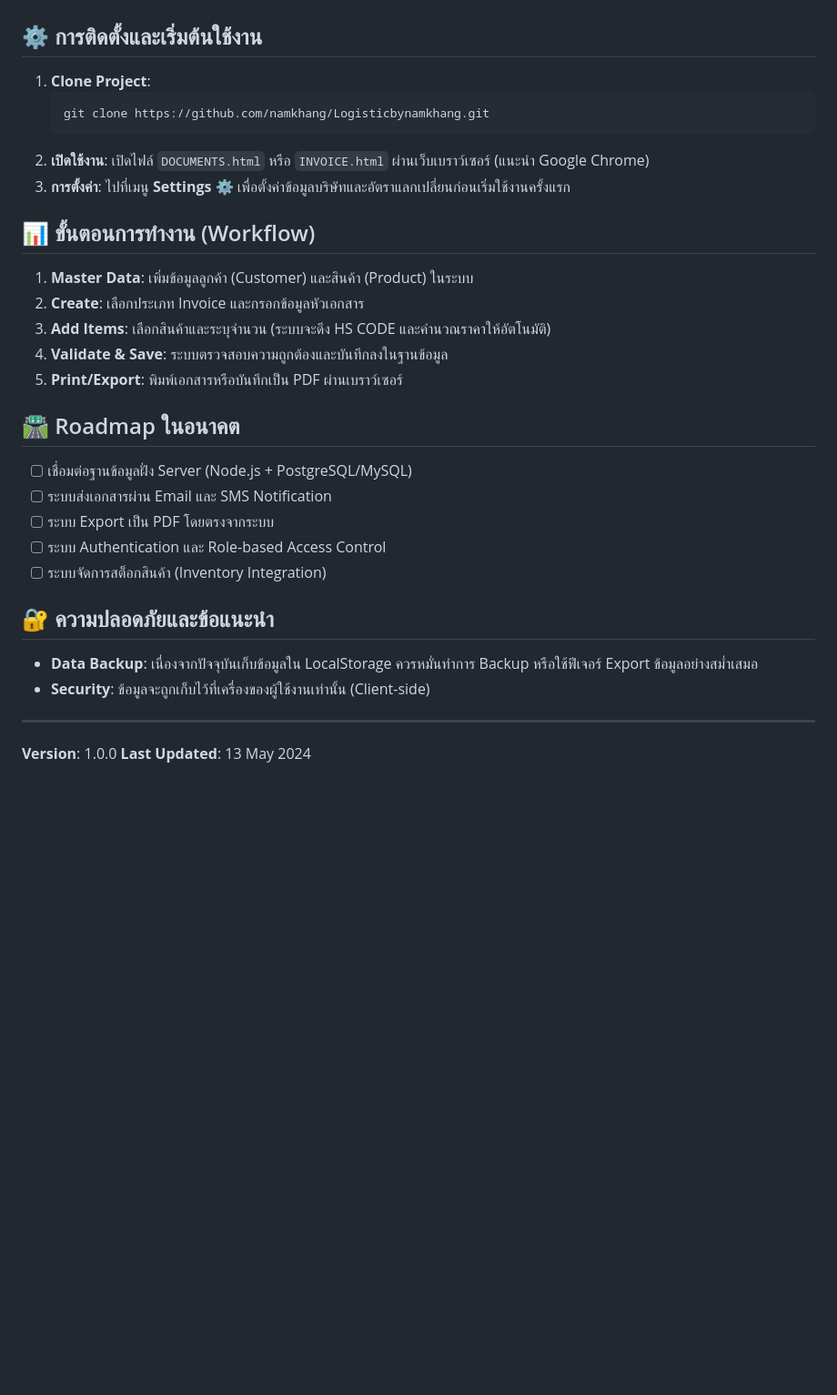
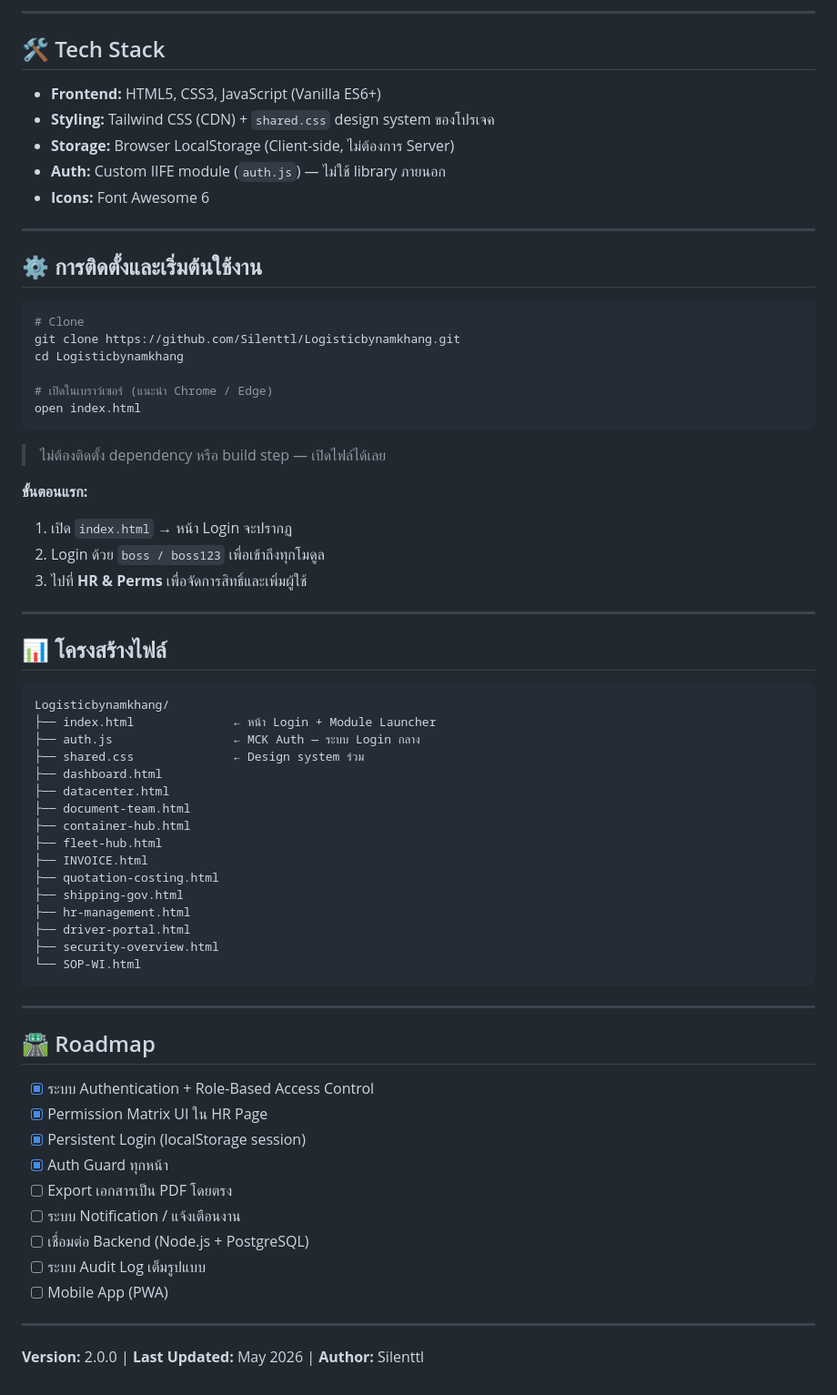
Before and after one commit to savesafedata006-create/Logisticbynamkhang, a Markdown page: README.md, the part around one of its changes. Shown at 91% size. Drawn GitHub-style; blank space fills up the shorter version.

````diff
--- a/README.md
+++ b/README.md
@@ -52,33 +62,70 @@
+---
+
+## 🛠 Tech Stack
+
+- **Frontend:** HTML5, CSS3, JavaScript (Vanilla ES6+)
+- **Styling:** Tailwind CSS (CDN) + `shared.css` design system ของโปรเจค
+- **Storage:** Browser LocalStorage (Client-side, ไม่ต้องการ Server)
+- **Auth:** Custom IIFE module (`auth.js`) — ไม่ใช้ library ภายนอก
+- **Icons:** Font Awesome 6
+
+---
 
 ## ⚙️ การติดตั้งและเริ่มต้นใช้งาน
 
-1.  **Clone Project**:
-    ```bash
-    git clone https://github.com/namkhang/Logisticbynamkhang.git
-    ```
-2.  **เปิดใช้งาน**:
-    เปิดไฟล์ `DOCUMENTS.html` หรือ `INVOICE.html` ผ่านเว็บเบราว์เซอร์ (แนะนำ Google Chrome)
-3.  **การตั้งค่า**:
-    ไปที่เมนู **Settings** ⚙️ เพื่อตั้งค่าข้อมูลบริษัทและอัตราแลกเปลี่ยนก่อนเริ่มใช้งานครั้งแรก
+```bash
+# Clone
+git clone https://github.com/Silenttl/Logisticbynamkhang.git
+cd Logisticbynamkhang
 
-## 📊 ขั้นตอนการทำงาน (Workflow)
-1.  **Master Data**: เพิ่มข้อมูลลูกค้า (Customer) และสินค้า (Product) ในระบบ
-2.  **Create**: เลือกประเภท Invoice และกรอกข้อมูลหัวเอกสาร
-3.  **Add Items**: เลือกสินค้าและระบุจำนวน (ระบบจะดึง HS CODE และคำนวณราคาให้อัตโนมัติ)
-4.  **Validate & Save**: ระบบตรวจสอบความถูกต้องและบันทึกลงในฐานข้อมูล
-5.  **Print/Export**: พิมพ์เอกสารหรือบันทึกเป็น PDF ผ่านเบราว์เซอร์
+# เปิดในเบราว์เซอร์ (แนะนำ Chrome / Edge)
+open index.html
+```
 
-## 🛣 Roadmap ในอนาคต
-- [ ] เชื่อมต่อฐานข้อมูลฝั่ง Server (Node.js + PostgreSQL/MySQL)
-- [ ] ระบบส่งเอกสารผ่าน Email และ SMS Notification
-- [ ] ระบบ Export เป็น PDF โดยตรงจากระบบ
-- [ ] ระบบ Authentication และ Role-based Access Control
-- [ ] ระบบจัดการสต็อกสินค้า (Inventory Integration)
+> ไม่ต้องติดตั้ง dependency หรือ build step — เปิดไฟล์ได้เลย
 
-## 🔐 ความปลอดภัยและข้อแนะนำ
-*   **Data Backup**: เนื่องจากปัจจุบันเก็บข้อมูลใน LocalStorage ควรหมั่นทำการ Backup หรือใช้ฟีเจอร์ Export ข้อมูลอย่างสม่ำเสมอ
-*   **Security**: ข้อมูลจะถูกเก็บไว้ที่เครื่องของผู้ใช้งานเท่านั้น (Client-side)
+**ขั้นตอนแรก:**
+1. เปิด `index.html` → หน้า Login จะปรากฏ
+2. Login ด้วย `boss / boss123` เพื่อเข้าถึงทุกโมดูล
+3. ไปที่ **HR & Perms** เพื่อจัดการสิทธิ์และเพิ่มผู้ใช้
 
 ---
-**Version**: 1.0.0
-**Last Updated**: 13 May 2024
+
+## 📊 โครงสร้างไฟล์
+
+```
+Logisticbynamkhang/
+├── index.html              ← หน้า Login + Module Launcher
+├── auth.js                 ← MCK Auth — ระบบ Login กลาง
+├── shared.css              ← Design system ร่วม
+├── dashboard.html
+├── datacenter.html
+├── document-team.html
+├── container-hub.html
+├── fleet-hub.html
+├── INVOICE.html
+├── quotation-costing.html
+├── shipping-gov.html
+├── hr-management.html
+├── driver-portal.html
+├── security-overview.html
+└── SOP-WI.html
+```
+
+---
+
+## 🛣 Roadmap
+
+- [x] ระบบ Authentication + Role-Based Access Control
+- [x] Permission Matrix UI ใน HR Page
+- [x] Persistent Login (localStorage session)
+- [x] Auth Guard ทุกหน้า
+- [ ] Export เอกสารเป็น PDF โดยตรง
+- [ ] ระบบ Notification / แจ้งเตือนงาน
+- [ ] เชื่อมต่อ Backend (Node.js + PostgreSQL)
+- [ ] ระบบ Audit Log เต็มรูปแบบ
+- [ ] Mobile App (PWA)
+
+---
+
+**Version:** 2.0.0 | **Last Updated:** May 2026 | **Author:** Silenttl
````
Also changed, not shown: other parts of README.md (+50 -40 lines).
